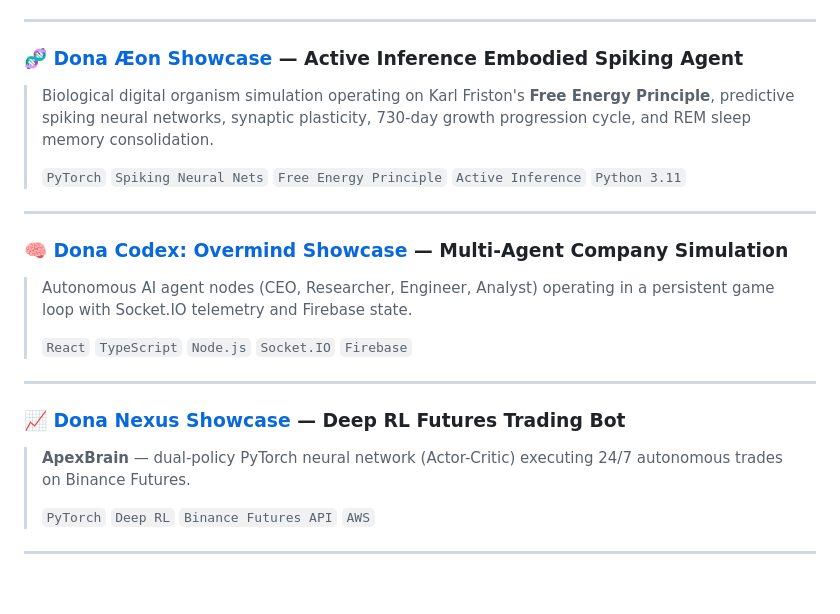
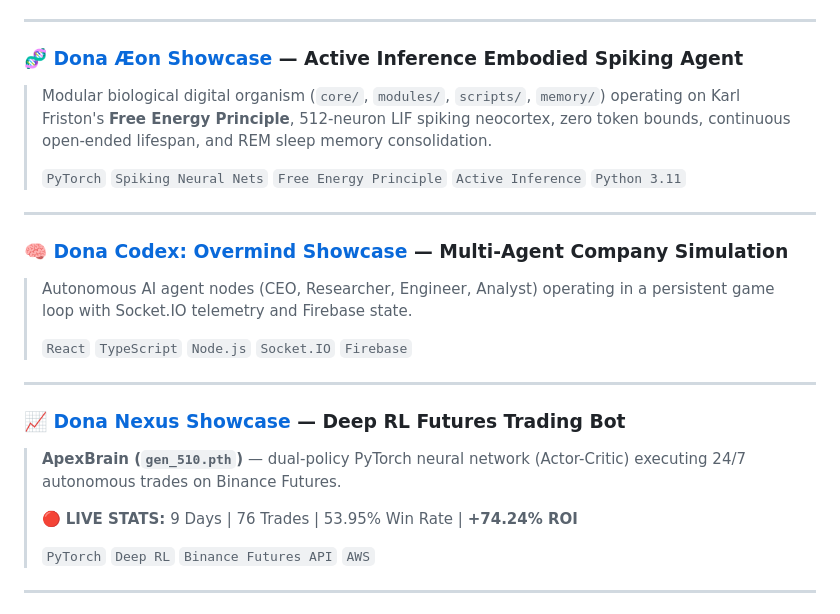
Before and after one commit to dobby-aidev/dobby-aidev, a Markdown page: README.md, the part around the change. Rendered like a GitHub page; blank space fills up the shorter version.

```diff
--- a/README.md
+++ b/README.md
@@ -100,7 +100,7 @@ Hi! I'm **Dobby B (@dobby-aidev)** — AI Dev. I build autonomous AI agents, pro
 ---
 
 ### 🧬 [Dona Æon Showcase](https://github.com/dobby-aidev/dona-aeon-showcase) — Active Inference Embodied Spiking Agent
-> Biological digital organism simulation operating on Karl Friston's **Free Energy Principle**, predictive spiking neural networks, synaptic plasticity, 730-day growth progression cycle, and REM sleep memory consolidation.
+> Modular biological digital organism (`core/`, `modules/`, `scripts/`, `memory/`) operating on Karl Friston's **Free Energy Principle**, 512-neuron LIF spiking neocortex, zero token bounds, continuous open-ended lifespan, and REM sleep memory consolidation.
 >
 > `PyTorch` `Spiking Neural Nets` `Free Energy Principle` `Active Inference` `Python 3.11`
 
@@ -114,7 +114,9 @@ Hi! I'm **Dobby B (@dobby-aidev)** — AI Dev. I build autonomous AI agents, pro
 ---
 
 ### 📈 [Dona Nexus Showcase](https://github.com/dobby-aidev/dona-nexus-showcase) — Deep RL Futures Trading Bot
-> **ApexBrain** — dual-policy PyTorch neural network (Actor-Critic) executing 24/7 autonomous trades on Binance Futures.
+> **ApexBrain (`gen_510.pth`)** — dual-policy PyTorch neural network (Actor-Critic) executing 24/7 autonomous trades on Binance Futures.
+>
+> 🔴 **LIVE STATS:** 9 Days | 76 Trades | 53.95% Win Rate | **+74.24% ROI**
 >
 > `PyTorch` `Deep RL` `Binance Futures API` `AWS`
 
```
